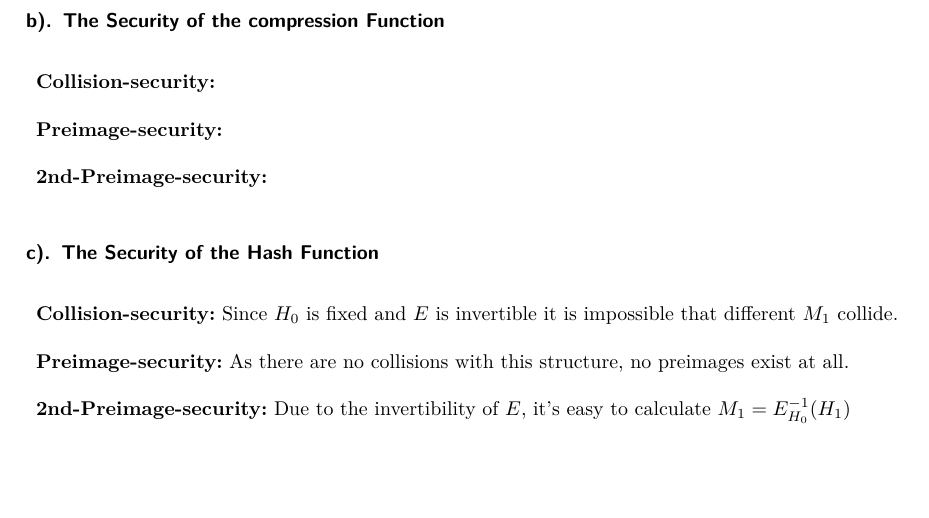
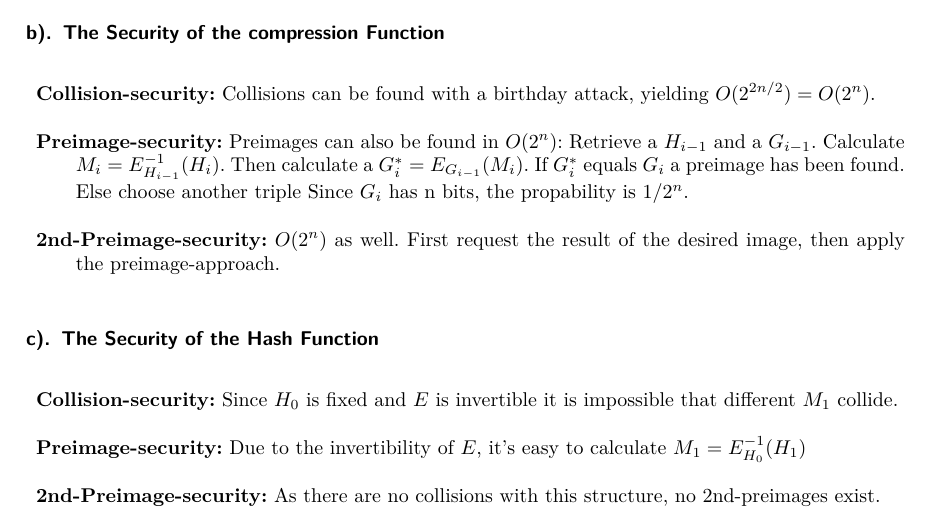
Before and after one commit to HNikolova/cry-hash, a LaTeX document (04/tex/Main.tex): part of page 4 of 4, cut so that both start at the same text, the shorter picture padded with empty space. Compiled offline with pdfLaTeX; an older LaTeX class or package is replaced by its successor.

Commit message:
did something

```diff
--- a/04/tex/Main.tex
+++ b/04/tex/Main.tex
@@ -116,17 +116,17 @@ The following table shows the different security issues of the provided compress
 \subsection{The Security of the compression Function}
 
 \begin{description}
-    \item \textbf{Collision-security:}
-    \item \textbf{Preimage-security:}
-    \item \textbf{2nd-Preimage-security:}
+    \item \textbf{Collision-security:} Collisions can be found with a birthday attack, yielding $O(2^{2n/2}) = O(2^n)$.
+    \item \textbf{Preimage-security:} Preimages can also be found in $O(2^n)$: Retrieve a $H_{i-1}$ and a $G_{i-1}$. Calculate $M_i = E_{H_{i-1}}^{-1}(H_i)$. Then calculate a $G_i^* = E_{G_{i-1}}(M_i)$. If $G_i^*$ equals $G_i$ a preimage has been found. Else choose another triple Since $G_i$ has n bits, the propability is $1/2^n$.
+    \item \textbf{2nd-Preimage-security:} $O(2^n)$ as well. First request the result of the desired image, then apply the preimage-approach.
 \end{description}
 
 \subsection{The Security of the Hash Function}
 
 \begin{description}
     \item \textbf{Collision-security:} Since $H_0$ is fixed and $E$ is invertible it is impossible that different $M_1$ collide.
-    \item \textbf{Preimage-security:} As there are no collisions with this structure, no preimages exist at all.
-    \item \textbf{2nd-Preimage-security:} Due to the invertibility of $E$, it's easy to calculate $M_1 = E_{H_0}^{-1}(H_1)$
+    \item \textbf{Preimage-security:}  Due to the invertibility of $E$, it's easy to calculate $M_1 = E_{H_0}^{-1}(H_1)$
+    \item \textbf{2nd-Preimage-security:} As there are no collisions with this structure, no 2nd-preimages exist.
 \end{description}
 
 \end{document}
```
